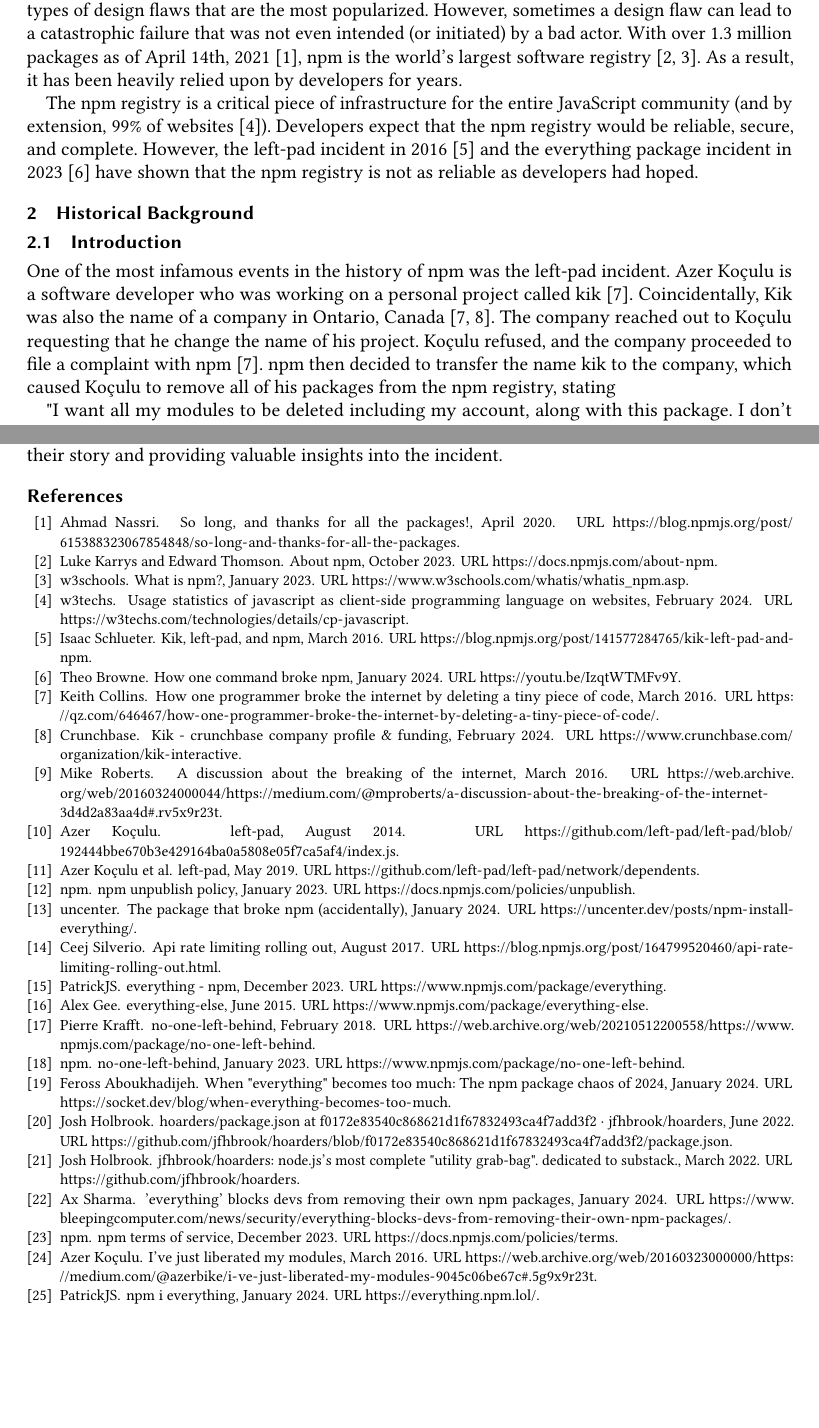
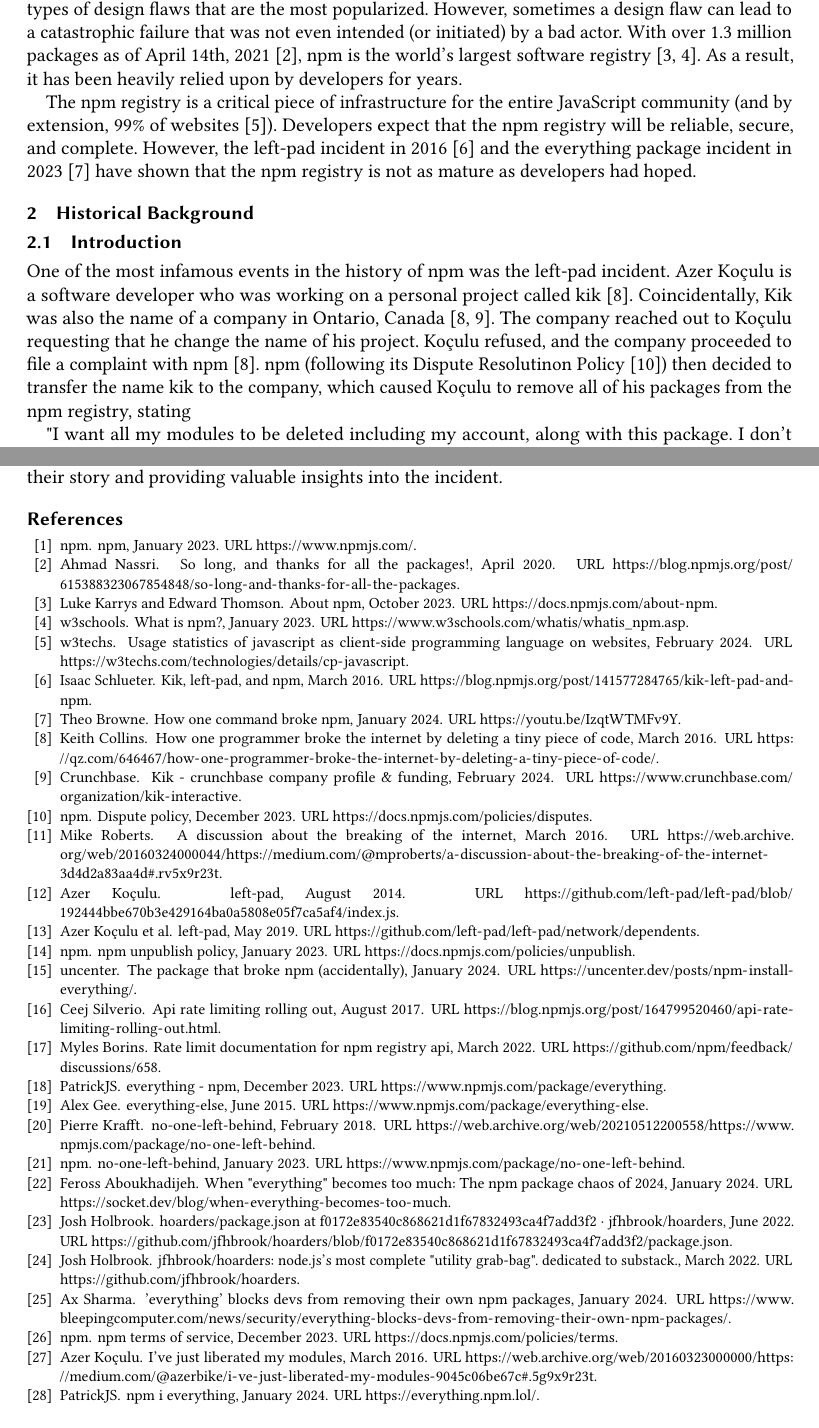
Before and after one commit to MSWS/CISS-346, a LaTeX paper (Paper/2/Paper.tex, which reads Paper/2/bib.bib): two parts of pages 1 and 5 of 5, joined at a grey line, cut so that both start at the same text, the shorter picture padded with empty space. Compiled offline with pdfLaTeX.

Commit message:
More rewording

```diff
--- a/Paper/2/Paper.tex
+++ b/Paper/2/Paper.tex
@@ -93,10 +93,10 @@
 
 The npm registry is a critical piece of infrastructure for the entire JavaScript
 community (and by extension, 99\% of websites \cite{w3techs}). Developers expect
-that the npm registry would be reliable, secure, and complete. However, the
+that the npm registry will be reliable, secure, and complete. However, the
 left-pad incident in 2016 \cite{npmblog-leftpad} and the everything package
 incident in 2023 \cite{youtube-everything} have shown that the npm registry is
-not as reliable as developers had hoped.
+not as mature as developers had hoped.
 
 \section{Historical Background}
 \subsection{Introduction}
@@ -105,8 +105,9 @@
 kik \cite{qz}. Coincidentally, Kik was also the name of a company in Ontario,
 Canada \cite{qz, crunchbase}. The company reached out to Koçulu requesting that
 he change the name of his project. Koçulu refused, and the company proceeded to
-file a complaint with npm \cite{qz}. npm then decided to transfer the name kik
-to the company, which caused Koçulu to remove all of his packages from the npm
+file a complaint with npm \cite{qz}. npm (following its Dispute Resolutinon
+Policy \cite{npm-dispute-policy}) then decided to transfer the name kik to the
+company, which caused Koçulu to remove all of his packages from the npm
 registry, stating
 
 "I want all my modules to be deleted including my account, along with this
--- a/Paper/2/bib.bib
+++ b/Paper/2/bib.bib
@@ -66,6 +66,16 @@
   month        = feb,
   lastaccessed = {Feb 25, 2024},
   organization = {Crunchbase}
+}
+
+@online{npm-dispute-policy,
+  author       = {npm},
+  year         = {2023},
+  title        = {Dispute Policy},
+  url          = {https://docs.npmjs.com/policies/disputes},
+  month        = dec,
+  lastaccessed = {Feb 26, 2024},
+  organization = {npm}
 }
 
 @online{medium-mikeroberts,
```
Also changed, not shown: Paper/2/Paper.bbl, Paper/2/Paper.pdf, Paper/2/Paper.tex (6 more changed lines), 1 other file.
